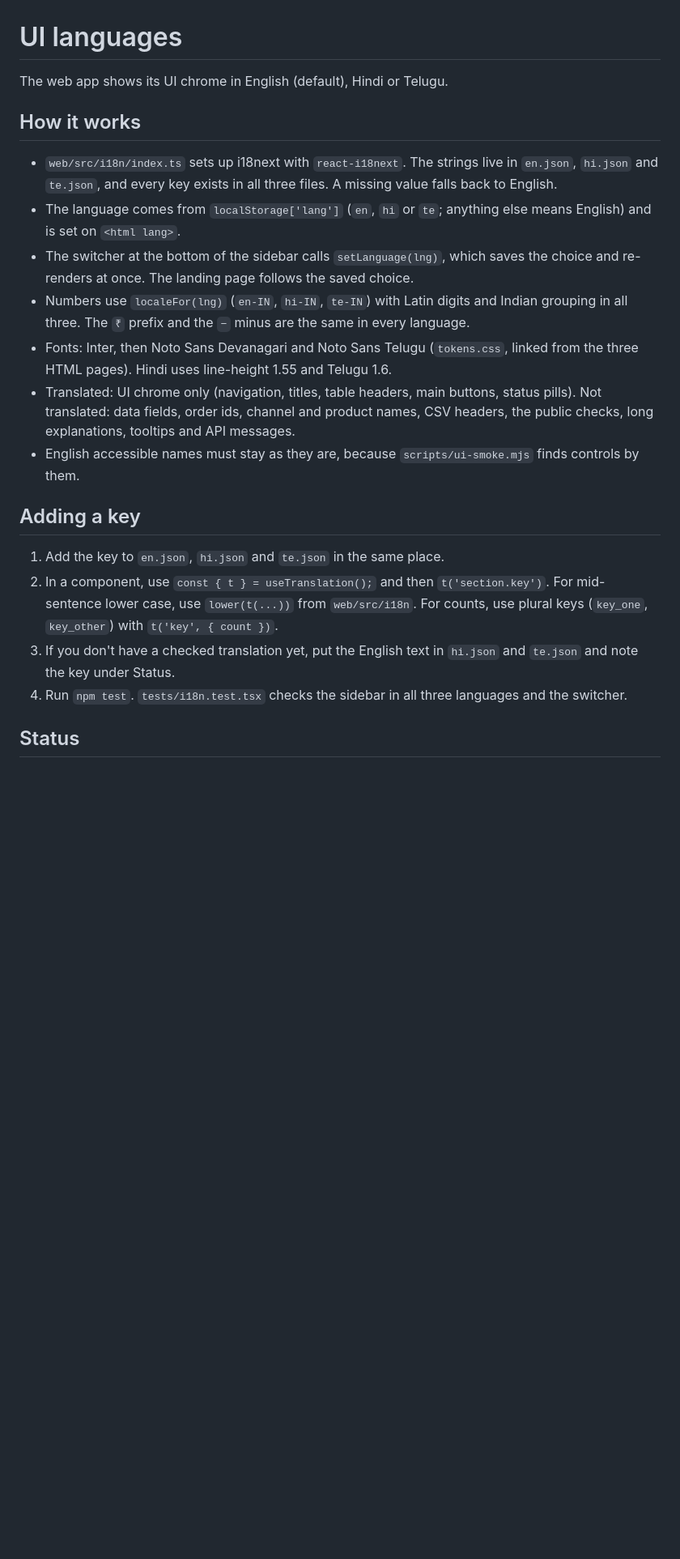
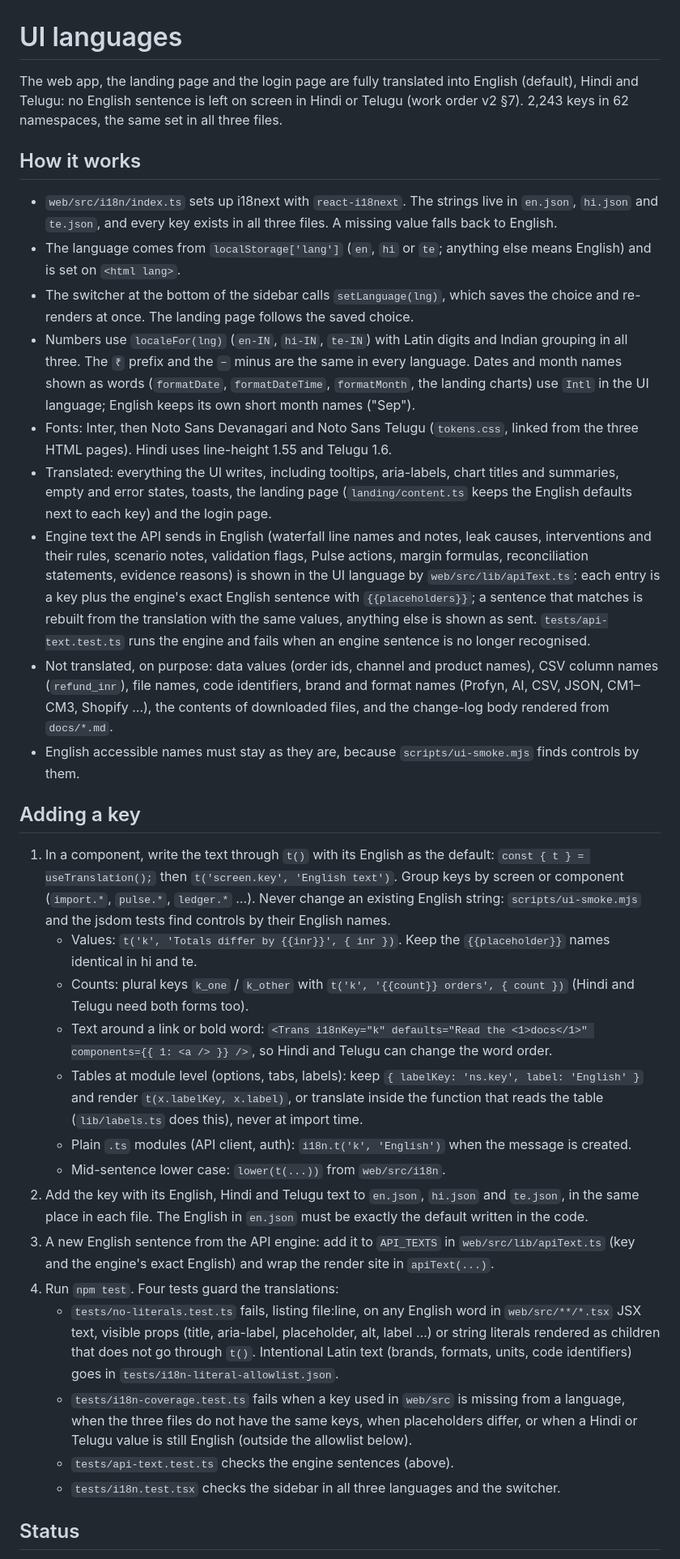
Before and after one commit to BADAMBALEESHWAR/c21-leak-desk, a Markdown page: docs/I18N.md, the part around one of its changes. Shown at 81% size. Rendered like a GitHub page; blank space fills up the shorter version.

Commit message:
Update the language guide counts

```diff
--- a/docs/I18N.md
+++ b/docs/I18N.md
@@ -1,23 +1,35 @@
 # UI languages
 
-The web app shows its UI chrome in English (default), Hindi or Telugu.
+The web app, the landing page and the login page are fully translated into English (default), Hindi and Telugu: no English sentence is left on screen in Hindi or Telugu (work order v2 §7). 2,243 keys in 62 namespaces, the same set in all three files.
 
 ## How it works
 
 - `web/src/i18n/index.ts` sets up i18next with `react-i18next`. The strings live in `en.json`, `hi.json` and `te.json`, and every key exists in all three files. A missing value falls back to English.
 - The language comes from `localStorage['lang']` (`en`, `hi` or `te`; anything else means English) and is set on `<html lang>`.
 - The switcher at the bottom of the sidebar calls `setLanguage(lng)`, which saves the choice and re-renders at once. The landing page follows the saved choice.
-- Numbers use `localeFor(lng)` (`en-IN`, `hi-IN`, `te-IN`) with Latin digits and Indian grouping in all three. The `₹` prefix and the `−` minus are the same in every language.
+- Numbers use `localeFor(lng)` (`en-IN`, `hi-IN`, `te-IN`) with Latin digits and Indian grouping in all three. The `₹` prefix and the `−` minus are the same in every language. Dates and month names shown as words (`formatDate`, `formatDateTime`, `formatMonth`, the landing charts) use `Intl` in the UI language; English keeps its own short month names ("Sep").
 - Fonts: Inter, then Noto Sans Devanagari and Noto Sans Telugu (`tokens.css`, linked from the three HTML pages). Hindi uses line-height 1.55 and Telugu 1.6.
-- Translated: UI chrome only (navigation, titles, table headers, main buttons, status pills). Not translated: data fields, order ids, channel and product names, CSV headers, the public checks, long explanations, tooltips and API messages.
+- Translated: everything the UI writes, including tooltips, aria-labels, chart titles and summaries, empty and error states, toasts, the landing page (`landing/content.ts` keeps the English defaults next to each key) and the login page.
+- Engine text the API sends in English (waterfall line names and notes, leak causes, interventions and their rules, scenario notes, validation flags, Pulse actions, margin formulas, reconciliation statements, evidence reasons) is shown in the UI language by `web/src/lib/apiText.ts`: each entry is a key plus the engine's exact English sentence with `{{placeholders}}`; a sentence that matches is rebuilt from the translation with the same values, anything else is shown as sent. `tests/api-text.test.ts` runs the engine and fails when an engine sentence is no longer recognised.
+- Not translated, on purpose: data values (order ids, channel and product names), CSV column names (`refund_inr`), file names, code identifiers, brand and format names (Profyn, AI, CSV, JSON, CM1–CM3, Shopify …), the contents of downloaded files, and the change-log body rendered from `docs/*.md`.
 - English accessible names must stay as they are, because `scripts/ui-smoke.mjs` finds controls by them.
 
 ## Adding a key
 
-1. Add the key to `en.json`, `hi.json` and `te.json` in the same place.
-2. In a component, use `const { t } = useTranslation();` and then `t('section.key')`. For mid-sentence lower case, use `lower(t(...))` from `web/src/i18n`. For counts, use plural keys (`key_one`, `key_other`) with `t('key', { count })`.
-3. If you don't have a checked translation yet, put the English text in `hi.json` and `te.json` and note the key under Status.
-4. Run `npm test`. `tests/i18n.test.tsx` checks the sidebar in all three languages and the switcher.
+1. In a component, write the text through `t()` with its English as the default: `const { t } = useTranslation();` then `t('screen.key', 'English text')`. Group keys by screen or component (`import.*`, `pulse.*`, `ledger.*` …). Never change an existing English string: `scripts/ui-smoke.mjs` and the jsdom tests find controls by their English names.
+   - Values: `t('k', 'Totals differ by {{inr}}', { inr })`. Keep the `{{placeholder}}` names identical in hi and te.
+   - Counts: plural keys `k_one` / `k_other` with `t('k', '{{count}} orders', { count })` (Hindi and Telugu need both forms too).
+   - Text around a link or bold word: `<Trans i18nKey="k" defaults="Read the <1>docs</1>" components={{ 1: <a /> }} />`, so Hindi and Telugu can change the word order.
+   - Tables at module level (options, tabs, labels): keep `{ labelKey: 'ns.key', label: 'English' }` and render `t(x.labelKey, x.label)`, or translate inside the function that reads the table (`lib/labels.ts` does this), never at import time.
+   - Plain `.ts` modules (API client, auth): `i18n.t('k', 'English')` when the message is created.
+   - Mid-sentence lower case: `lower(t(...))` from `web/src/i18n`.
+2. Add the key with its English, Hindi and Telugu text to `en.json`, `hi.json` and `te.json`, in the same place in each file. The English in `en.json` must be exactly the default written in the code.
+3. A new English sentence from the API engine: add it to `API_TEXTS` in `web/src/lib/apiText.ts` (key and the engine's exact English) and wrap the render site in `apiText(...)`.
+4. Run `npm test`. Four tests guard the translations:
+   - `tests/no-literals.test.ts` fails, listing file:line, on any English word in `web/src/**/*.tsx` JSX text, visible props (title, aria-label, placeholder, alt, label …) or string literals rendered as children that does not go through `t()`. Intentional Latin text (brands, formats, units, code identifiers) goes in `tests/i18n-literal-allowlist.json`.
+   - `tests/i18n-coverage.test.ts` fails when a key used in `web/src` is missing from a language, when the three files do not have the same keys, when placeholders differ, or when a Hindi or Telugu value is still English (outside the allowlist below).
+   - `tests/api-text.test.ts` checks the engine sentences (above).
+   - `tests/i18n.test.tsx` checks the sidebar in all three languages and the switcher.
 
 ## Status
 
```
Also changed, not shown: other parts of docs/I18N.md (+1 -1 lines).
